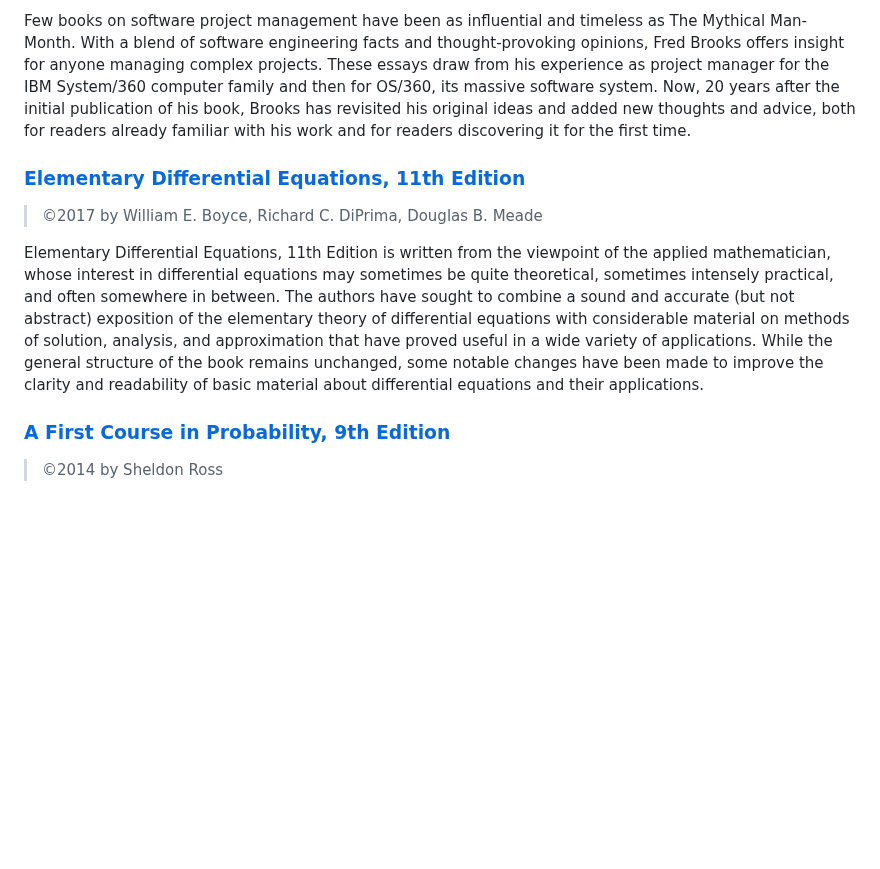
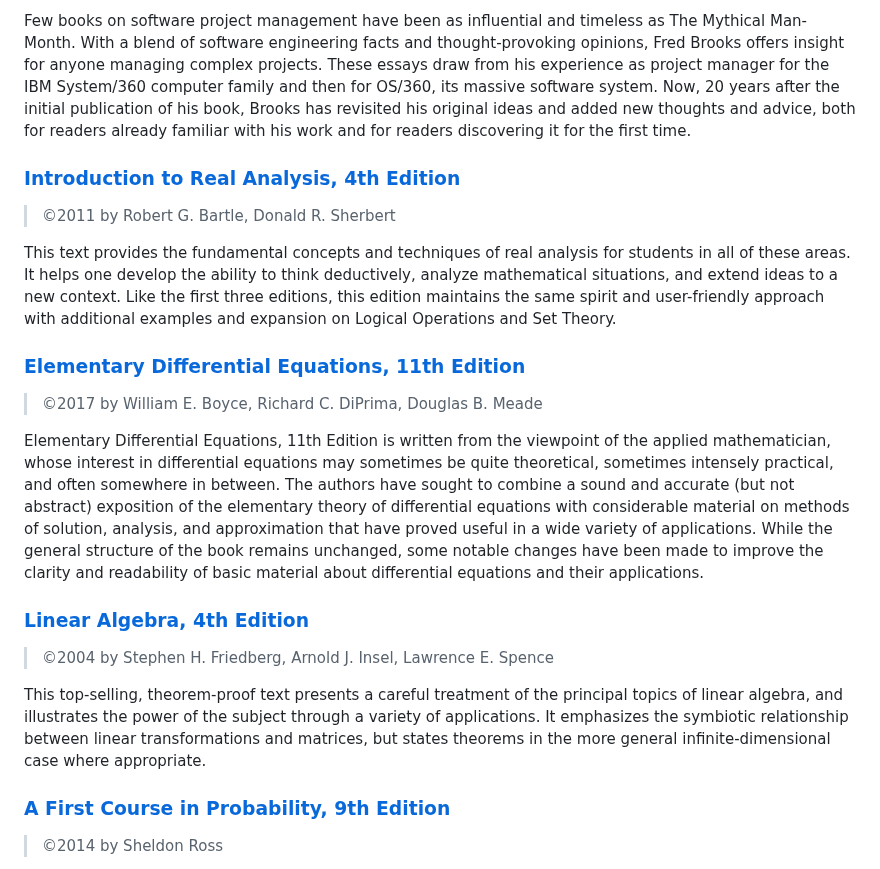
Before and after one commit to dan-carroll/online-development-books, a Markdown page: README.md, the part around one of its changes. GitHub-like rendering; blank space fills up the shorter version.

```diff
--- a/README.md
+++ b/README.md
@@ -724,10 +742,20 @@ Artificial Intelligence: A Modern Approach, 3e offers the most comprehensive, up
 
 Few books on software project management have been as influential and timeless as The Mythical Man-Month. With a blend of software engineering facts and thought-provoking opinions, Fred Brooks offers insight for anyone managing complex projects. These essays draw from his experience as project manager for the IBM System/360 computer family and then for OS/360, its massive software system. Now, 20 years after the initial publication of his book, Brooks has revisited his original ideas and added new thoughts and advice, both for readers already familiar with his work and for readers discovering it for the first time.
 
+### [Introduction to Real Analysis, 4th Edition](https://github.com/Kikou1998/textbook/blob/master/Introduction%20to%20Real%20Analysis%204th%20by%20Robert%20G.%20Bartle.pdf)
+> ©2011 by Robert G. Bartle, Donald R. Sherbert
+
+This text provides the fundamental concepts and techniques of real analysis for students in all of these areas. It helps one develop the ability to think deductively, analyze mathematical situations, and extend ideas to a new context. Like the first three editions, this edition maintains the same spirit and user-friendly approach with additional examples and expansion on Logical Operations and Set Theory.
+
 ### [Elementary Differential Equations, 11th Edition](https://github.com/Kikou1998/textbook/blob/master/11th.pdf)
 > ©2017 by William E. Boyce, Richard C. DiPrima, Douglas B. Meade
 
 Elementary Differential Equations, 11th Edition is written from the viewpoint of the applied mathematician, whose interest in differential equations may sometimes be quite theoretical, sometimes intensely practical, and often somewhere in between. The authors have sought to combine a sound and accurate (but not abstract) exposition of the elementary theory of differential equations with considerable material on methods of solution, analysis, and approximation that have proved useful in a wide variety of applications. While the general structure of the book remains unchanged, some notable changes have been made to improve the clarity and readability of basic material about differential equations and their applications.
+
+### [Linear Algebra, 4th Edition](https://github.com/Kikou1998/textbook/blob/master/Linear%20Algebra.pdf)
+> ©2004 by Stephen H. Friedberg, Arnold J. Insel, Lawrence E. Spence
+
+This top-selling, theorem-proof text presents a careful treatment of the principal topics of linear algebra, and illustrates the power of the subject through a variety of applications. It emphasizes the symbiotic relationship between linear transformations and matrices, but states theorems in the more general infinite-dimensional case where appropriate.
 
 ### [A First Course in Probability, 9th Edition](https://github.com/Kikou1998/textbook/blob/master/A%20First%20Course%20in%20Probability%209th%20Edition.pdf)
 > ©2014 by Sheldon Ross
```
Also changed, not shown: other parts of README.md (+18 -0 lines).
